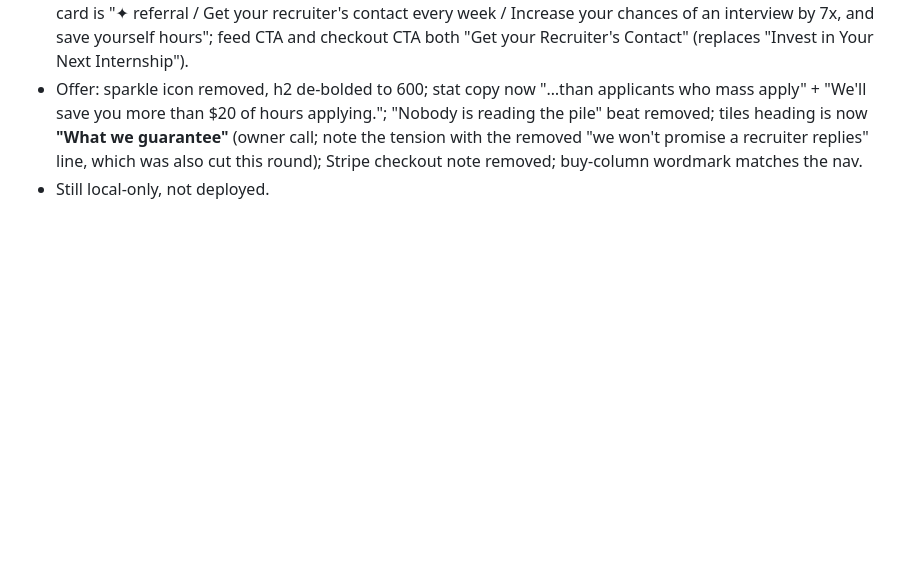
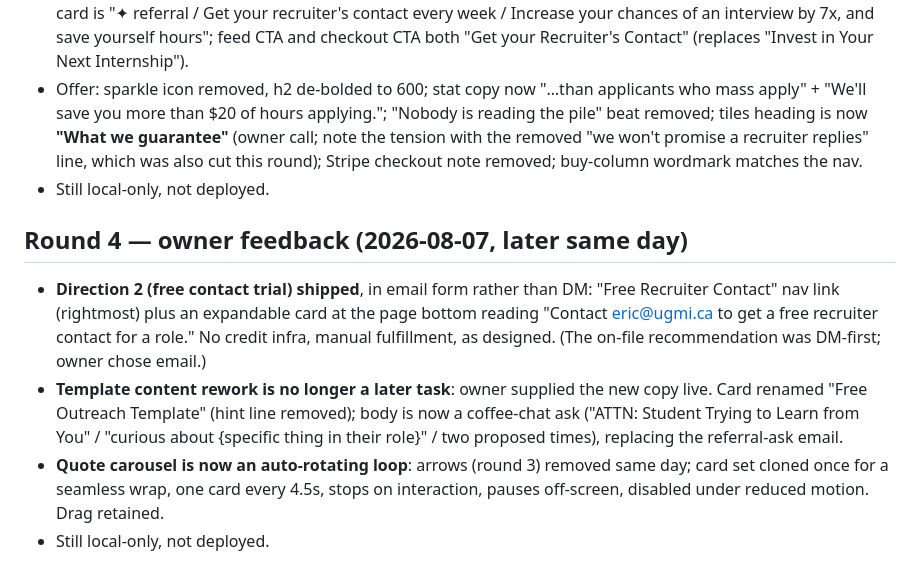
Before and after one commit to EricJujianZou/scholarship-factory, a Markdown page: docs/design/value-prop-pass.md, the part around the change. GitHub-like rendering; blank space fills up the shorter version.

Commit message:
docs: round-4 recorded (free contact ships via email, owner template copy, looping carousel)
Co-Authored-By: Claude Fable 5 <noreply@anthropic.com>

```diff
--- a/docs/design/value-prop-pass.md
+++ b/docs/design/value-prop-pass.md
@@ -186,3 +186,21 @@ Owner watched the implemented page and redirected. All shipped locally:
   this round); Stripe checkout note removed; buy-column wordmark matches
   the nav.
 - Still local-only, not deployed.
+
+## Round 4 — owner feedback (2026-08-07, later same day)
+
+- **Direction 2 (free contact trial) shipped**, in email form rather than
+  DM: "Free Recruiter Contact" nav link (rightmost) plus an expandable
+  card at the page bottom reading "Contact eric@ugmi.ca to get a free
+  recruiter contact for a role." No credit infra, manual fulfillment, as
+  designed. (The on-file recommendation was DM-first; owner chose email.)
+- **Template content rework is no longer a later task**: owner supplied
+  the new copy live. Card renamed "Free Outreach Template" (hint line
+  removed); body is now a coffee-chat ask ("ATTN: Student Trying to
+  Learn from You" / "curious about {specific thing in their role}" /
+  two proposed times), replacing the referral-ask email.
+- **Quote carousel is now an auto-rotating loop**: arrows (round 3)
+  removed same day; card set cloned once for a seamless wrap, one card
+  every 4.5s, stops on interaction, pauses off-screen, disabled under
+  reduced motion. Drag retained.
+- Still local-only, not deployed.
```
